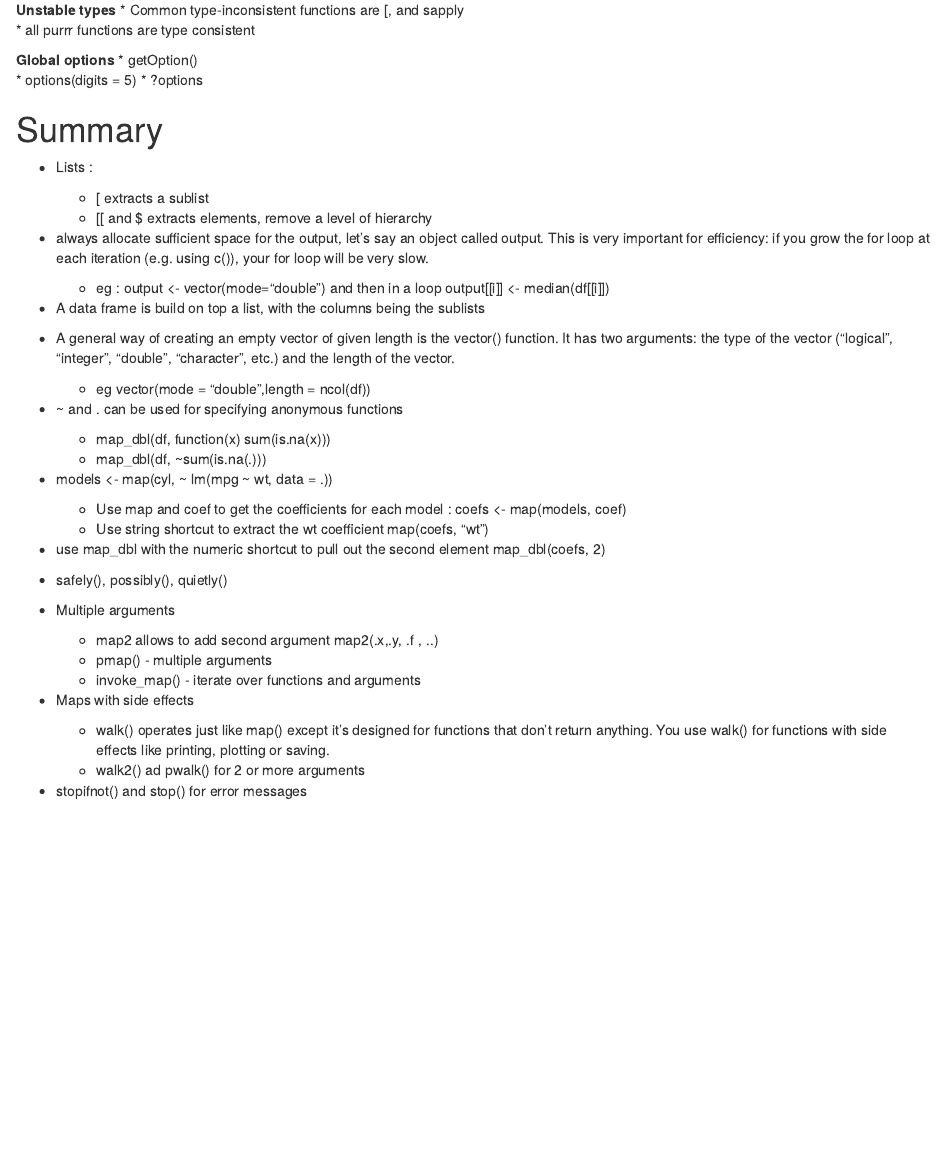
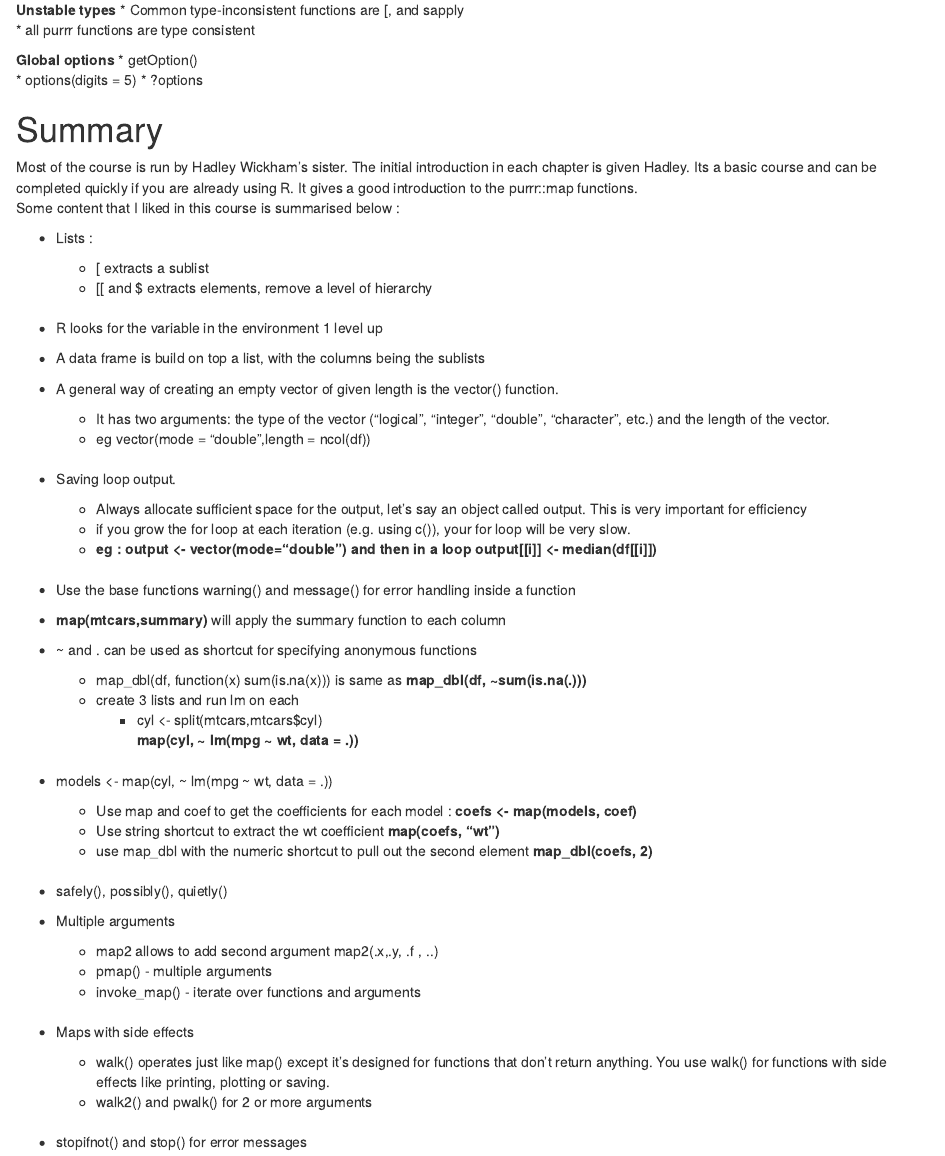
Before and after one commit to amit-agni/datacamp-writing-functions-in-R, an R Markdown document (All Chapters.Rmd): the page in a window 1100 px wide, from 13830 px down. Rendered offline with R 4.5, knitr and Pandoc, with nearby package versions; some code elsewhere in the file could not run offline.

Commit message:
modified summary

```diff
--- a/All Chapters.Rmd
+++ b/All Chapters.Rmd
@@ -435,44 +435,52 @@ walk2(sims, breaks_list, hist)
 
 
 # Summary
+Most of the course is run by Hadley Wickham's sister. The initial introduction in each chapter is given Hadley. Its a basic course and can be completed quickly if you are already using R. It gives a good introduction to the purrr::map functions.
+Some content that I liked in this course is summarised below :
 
 * Lists :
     + [ extracts a sublist
     + [[ and $ extracts elements, remove a level of hierarchy
-
-* always allocate sufficient space for the output, let's say an object called output. This is very important for efficiency: if you grow the for loop at each iteration (e.g. using c()), your for loop will be very slow.
-    + eg : output <- vector(mode="double") and then in a loop output[[i]] <- median(df[[i]])
-
+<br>
+* R looks for the variable in the environment 1 level up
 
 * A data frame is build on top a list, with the columns being the sublists
 
+* A general way of creating an empty vector of given length is the vector() function.
+    + It has two arguments: the type of the vector (“logical”, “integer”, “double”, “character”, etc.) and the length of the vector.
+    + eg  vector(mode = "double",length = ncol(df))
+<br>
+* Saving loop output.
+    + Always allocate sufficient space for the output, let's say an object called output. This is very important for efficiency
+    + if you grow the for loop at each iteration (e.g. using c()), your for loop will be very slow.
+    + **eg : output <- vector(mode="double") and then in a loop output[[i]] <- median(df[[i]])**
+<br>
+* Use the base functions warning() and message() for error handling inside a function
 
-* A general way of creating an empty vector of given length is the vector() function. It has two arguments: the type of the vector (“logical”, “integer”, “double”, “character”, etc.) and the length of the vector.
-    + eg  vector(mode = "double",length = ncol(df))
+* **map(mtcars,summary)** will apply the summary function to each column
 
-* ~ and . can be used for specifying anonymous functions
-     + map_dbl(df, function(x) sum(is.na(x)))
-     + map_dbl(df, ~sum(is.na(.)))
-
-
+* ~ and . can be used as shortcut for specifying anonymous functions
+     + map_dbl(df, function(x) sum(is.na(x))) is same as **map_dbl(df, ~sum(is.na(.)))**
+     + create 3 lists and run lm on each
+        + cyl <- split(mtcars,mtcars$cyl)
+**map(cyl, ~ lm(mpg ~ wt, data = .))**
+<br>
 * models <- map(cyl, ~ lm(mpg ~ wt, data = .))
-    + Use map and coef to get the coefficients for each model : coefs <- map(models, coef)
-    + Use string shortcut to extract the wt coefficient map(coefs, "wt")
-
-
-* use map_dbl with the numeric shortcut to pull out the second element map_dbl(coefs, 2)
-
+    + Use map and coef to get the coefficients for each model : **coefs <- map(models, coef)**
+    + Use string shortcut to extract the wt coefficient **map(coefs, "wt")**
+    + use map_dbl with the numeric shortcut to pull out the second element **map_dbl(coefs, 2)**
+<br>
 * safely(), possibly(), quietly()
 
 * Multiple arguments
     + map2 allows to add second argument map2(.x,.y, .f , ..)
     + pmap() - multiple arguments
     + invoke_map() - iterate over functions and arguments
-
-
+<br>
 * Maps with side effects
     + walk() operates just like map() except it’s designed for functions that don’t return anything. You use walk() for functions with side effects like printing, plotting or saving.
-    + walk2() ad pwalk() for 2 or more arguments
+    + walk2() and pwalk() for 2 or more arguments
+<br>
+* stopifnot() and stop() for error messages
 
-
-* stopifnot() and stop() for error messages
+***
```
Also changed, not shown: All_Chapters.html, 1 other file.
